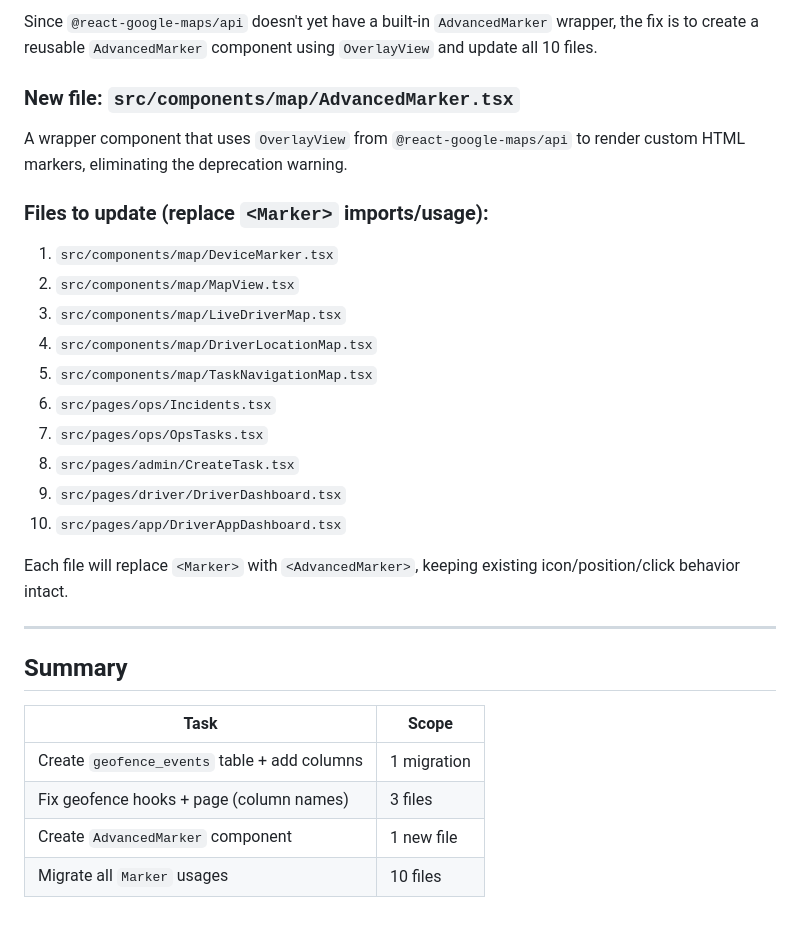
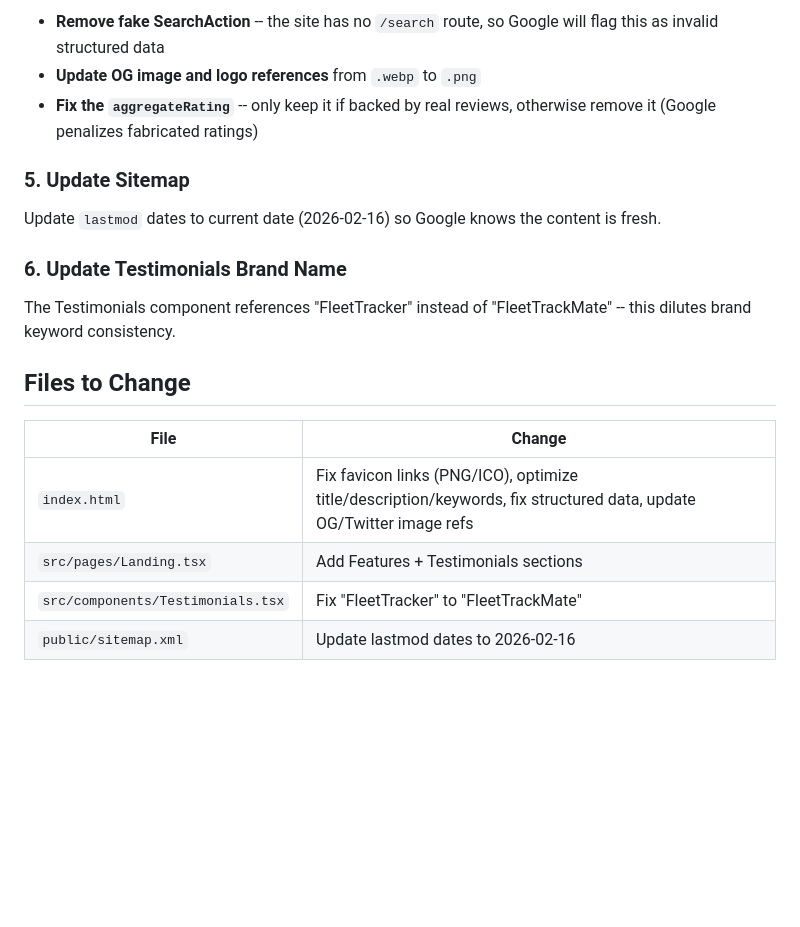
Before and after one commit to legalcliqueltd-dev/gobo-fleet-mate, a Markdown page: .lovable/plan.md, the part around one of its changes. GitHub-like rendering; blank space fills up the shorter version.

Commit message:
Updated plan file
Edited UI in Lovable

```diff
--- a/.lovable/plan.md
+++ b/.lovable/plan.md
@@ -69,30 +75,21 @@ CREATE POLICY "Admins can update geofence events"
 
-Since `@react-google-maps/api` doesn't yet have a built-in `AdvancedMarker` wrapper, the fix is to create a reusable `AdvancedMarker` component using `OverlayView` and update all 10 files.
+- **Remove fake SearchAction** -- the site has no `/search` route, so Google will flag this as invalid structured data
+- **Update OG image and logo references** from `.webp` to `.png`
+- **Fix the `aggregateRating`** -- only keep it if backed by real reviews, otherwise remove it (Google penalizes fabricated ratings)
 
-### New file: `src/components/map/AdvancedMarker.tsx`
-A wrapper component that uses `OverlayView` from `@react-google-maps/api` to render custom HTML markers, eliminating the deprecation warning.
+### 5. Update Sitemap
 
-### Files to update (replace `<Marker>` imports/usage):
-1. `src/components/map/DeviceMarker.tsx`
-2. `src/components/map/MapView.tsx`
-3. `src/components/map/LiveDriverMap.tsx`
-4. `src/components/map/DriverLocationMap.tsx`
-5. `src/components/map/TaskNavigationMap.tsx`
-6. `src/pages/ops/Incidents.tsx`
-7. `src/pages/ops/OpsTasks.tsx`
-8. `src/pages/admin/CreateTask.tsx`
-9. `src/pages/driver/DriverDashboard.tsx`
-10. `src/pages/app/DriverAppDashboard.tsx`
+Update `lastmod` dates to current date (2026-02-16) so Google knows the content is fresh.
 
-Each file will replace `<Marker>` with `<AdvancedMarker>`, keeping existing icon/position/click behavior intact.
+### 6. Update Testimonials Brand Name
 
----
+The Testimonials component references "FleetTracker" instead of "FleetTrackMate" -- this dilutes brand keyword consistency.
 
-## Summary
+## Files to Change
 
-| Task | Scope |
+| File | Change |
 |---|---|
-| Create `geofence_events` table + add columns | 1 migration |
-| Fix geofence hooks + page (column names) | 3 files |
-| Create `AdvancedMarker` component | 1 new file |
-| Migrate all `Marker` usages | 10 files |
+| `index.html` | Fix favicon links (PNG/ICO), optimize title/description/keywords, fix structured data, update OG/Twitter image refs |
+| `src/pages/Landing.tsx` | Add Features + Testimonials sections |
+| `src/components/Testimonials.tsx` | Fix "FleetTracker" to "FleetTrackMate" |
+| `public/sitemap.xml` | Update lastmod dates to 2026-02-16 |
```
Also changed, not shown: other parts of .lovable/plan.md (+54 -48 lines).
